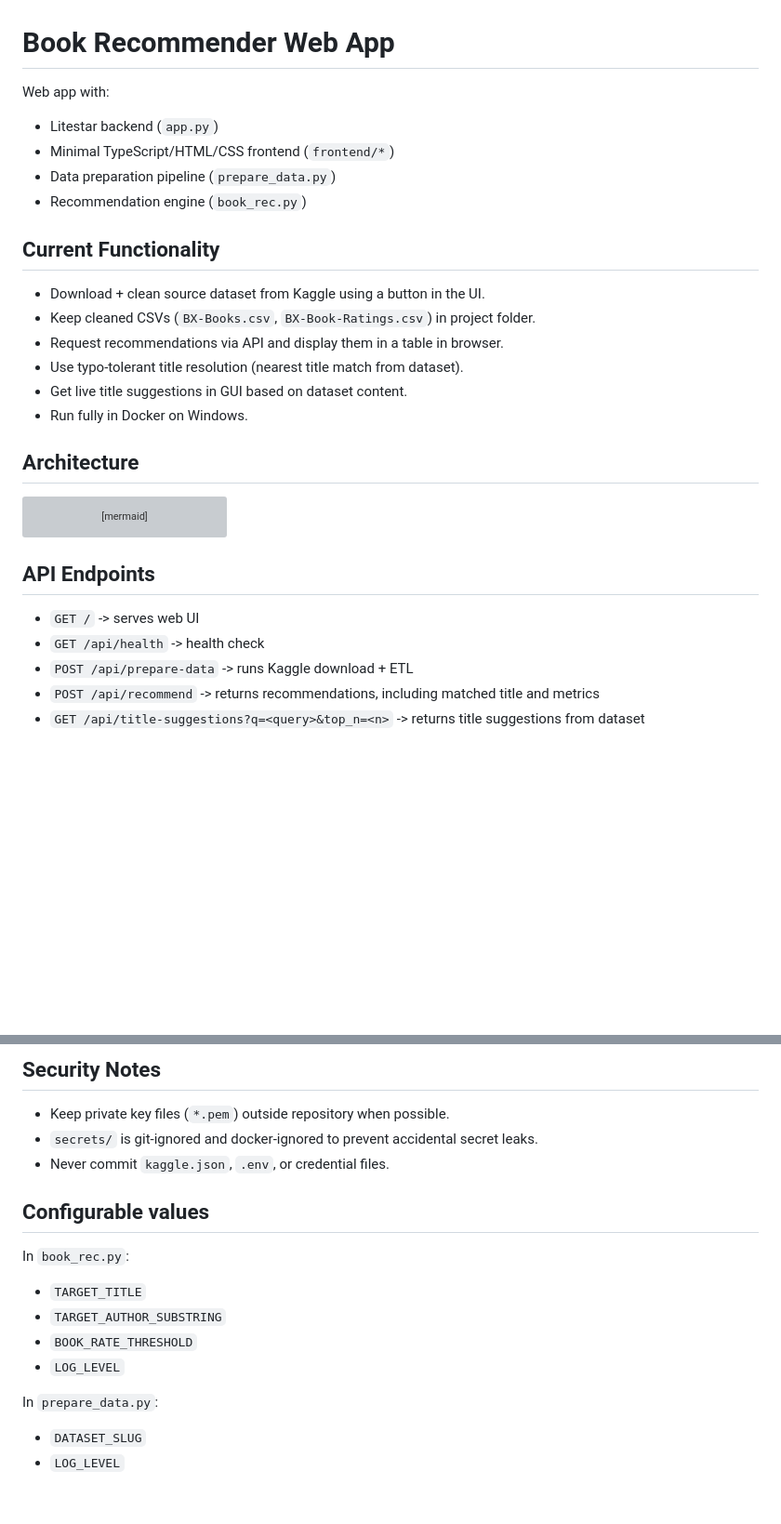
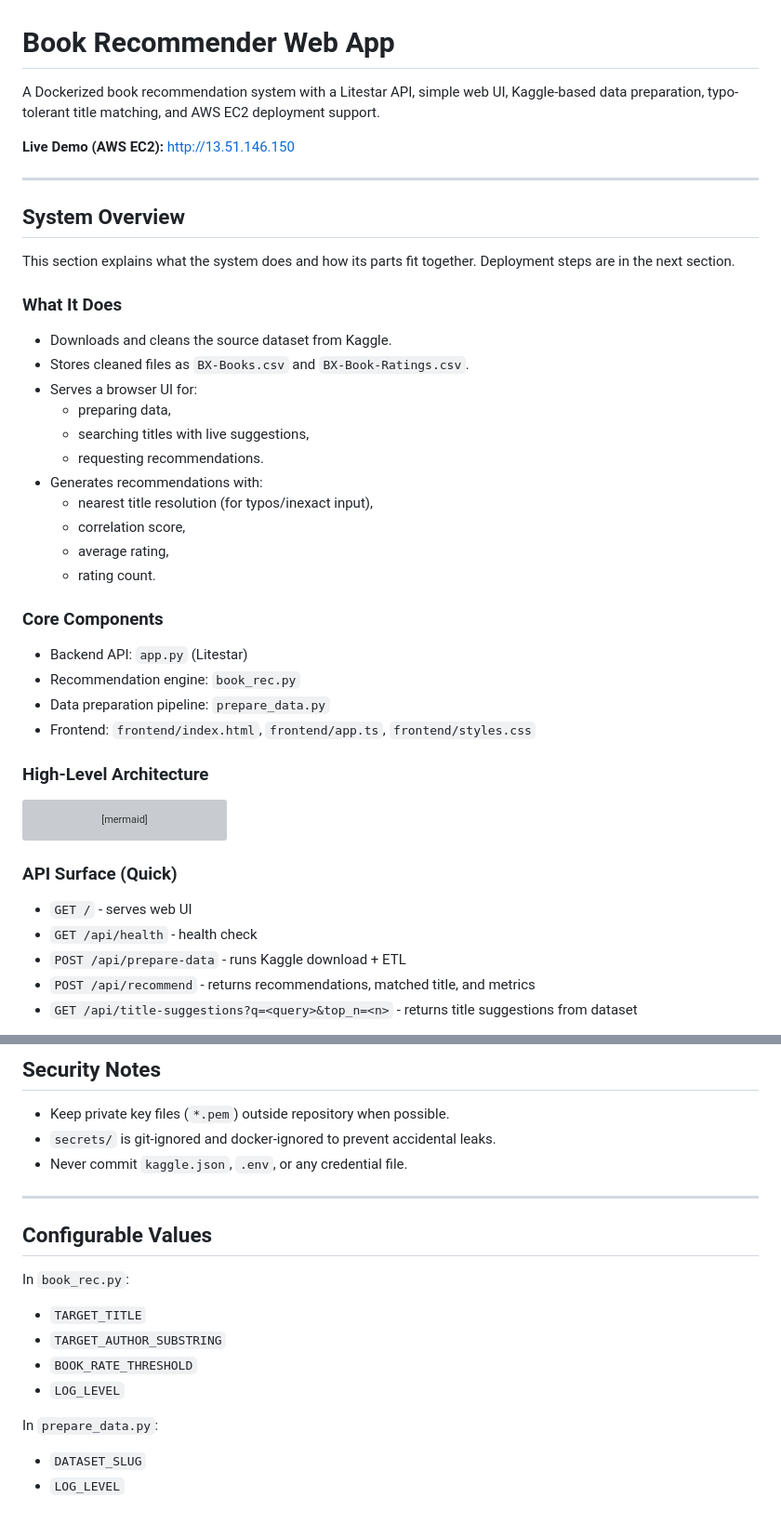
Before and after one commit to schenk98/small_projects, a Markdown page: book_recommender/README.md, 2 parts joined by grey strips. Shown at 93% size. Rendered like a GitHub page; blank space fills up the shorter version; grey boxes are pictures that could not be loaded.

````diff
--- a/book_recommender/README.md
+++ b/book_recommender/README.md
@@ -1,21 +1,37 @@
 # Book Recommender Web App
 
-Web app with:
-- Litestar backend (`app.py`)
-- Minimal TypeScript/HTML/CSS frontend (`frontend/*`)
-- Data preparation pipeline (`prepare_data.py`)
-- Recommendation engine (`book_rec.py`)
+A Dockerized book recommendation system with a Litestar API, simple web UI, Kaggle-based data preparation, typo-tolerant title matching, and AWS EC2 deployment support.
 
-## Current Functionality
+**Live Demo (AWS EC2):** [http://13.51.146.150](http://13.51.146.150)
 
-- Download + clean source dataset from Kaggle using a button in the UI.
-- Keep cleaned CSVs (`BX-Books.csv`, `BX-Book-Ratings.csv`) in project folder.
-- Request recommendations via API and display them in a table in browser.
-- Use typo-tolerant title resolution (nearest title match from dataset).
-- Get live title suggestions in GUI based on dataset content.
-- Run fully in Docker on Windows.
+---
 
-## Architecture
+## System Overview
+
+This section explains what the system does and how its parts fit together. Deployment steps are in the next section.
+
+### What It Does
+
+- Downloads and cleans the source dataset from Kaggle.
+- Stores cleaned files as `BX-Books.csv` and `BX-Book-Ratings.csv`.
+- Serves a browser UI for:
+  - preparing data,
+  - searching titles with live suggestions,
+  - requesting recommendations.
+- Generates recommendations with:
+  - nearest title resolution (for typos/inexact input),
+  - correlation score,
+  - average rating,
+  - rating count.
+
+### Core Components
+
+- Backend API: `app.py` (Litestar)
+- Recommendation engine: `book_rec.py`
+- Data preparation pipeline: `prepare_data.py`
+- Frontend: `frontend/index.html`, `frontend/app.ts`, `frontend/styles.css`
+
+### High-Level Architecture
 
 ```mermaid
 flowchart TD
@@ -30,11 +46,11 @@ flowchart TD
     BackendApi --> FrontendWebUI
 ```
 
-## API Endpoints
+### API Surface (Quick)
 
-- `GET /` -> serves web UI
-- `GET /api/health` -> health check
-- `POST /api/prepare-data` -> runs Kaggle download + ETL
-- `POST /api/recommend` -> returns recommendations, including matched title and metrics
-- `GET /api/title-suggestions?q=<query>&top_n=<n>` -> returns title suggestions from dataset
+- `GET /` - serves web UI
+- `GET /api/health` - health check
+- `POST /api/prepare-data` - runs Kaggle download + ETL
+- `POST /api/recommend` - returns recommendations, matched title, and metrics
+- `GET /api/title-suggestions?q=<query>&top_n=<n>` - returns title suggestions from dataset
 
@@ -278,17 +310,21 @@ docker compose -f docker-compose.aws.yml down
 ## Security Notes
 
 - Keep private key files (`*.pem`) outside repository when possible.
-- `secrets/` is git-ignored and docker-ignored to prevent accidental secret leaks.
-- Never commit `kaggle.json`, `.env`, or credential files.
+- `secrets/` is git-ignored and docker-ignored to prevent accidental leaks.
+- Never commit `kaggle.json`, `.env`, or any credential file.
 
-## Configurable values
+---
+
+## Configurable Values
 
 In `book_rec.py`:
+
 - `TARGET_TITLE`
 - `TARGET_AUTHOR_SUBSTRING`
 - `BOOK_RATE_THRESHOLD`
 - `LOG_LEVEL`
 
 In `prepare_data.py`:
+
 - `DATASET_SLUG`
 - `LOG_LEVEL`
````
Also changed, not shown: other parts of book_recommender/README.md (+120 -104 lines).
